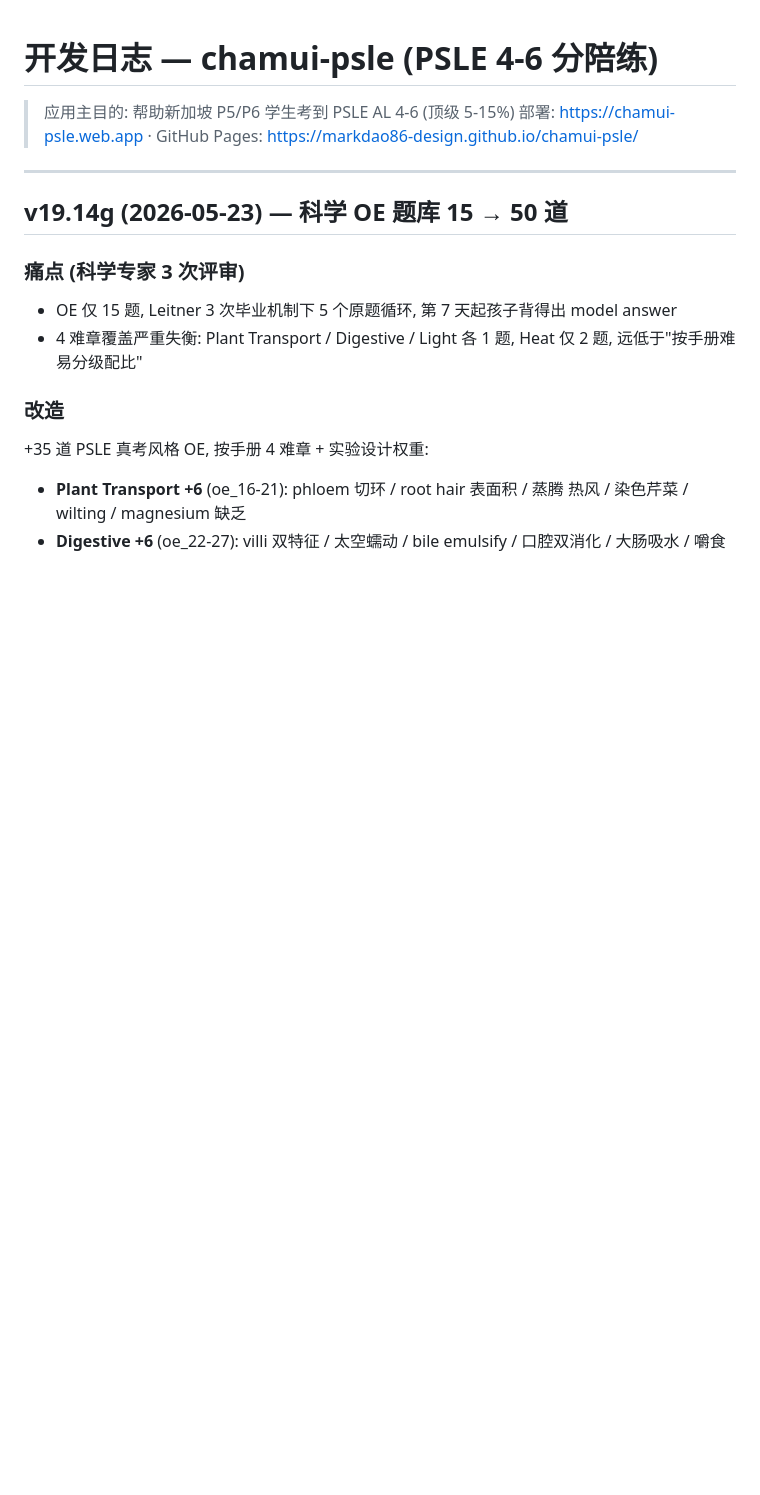
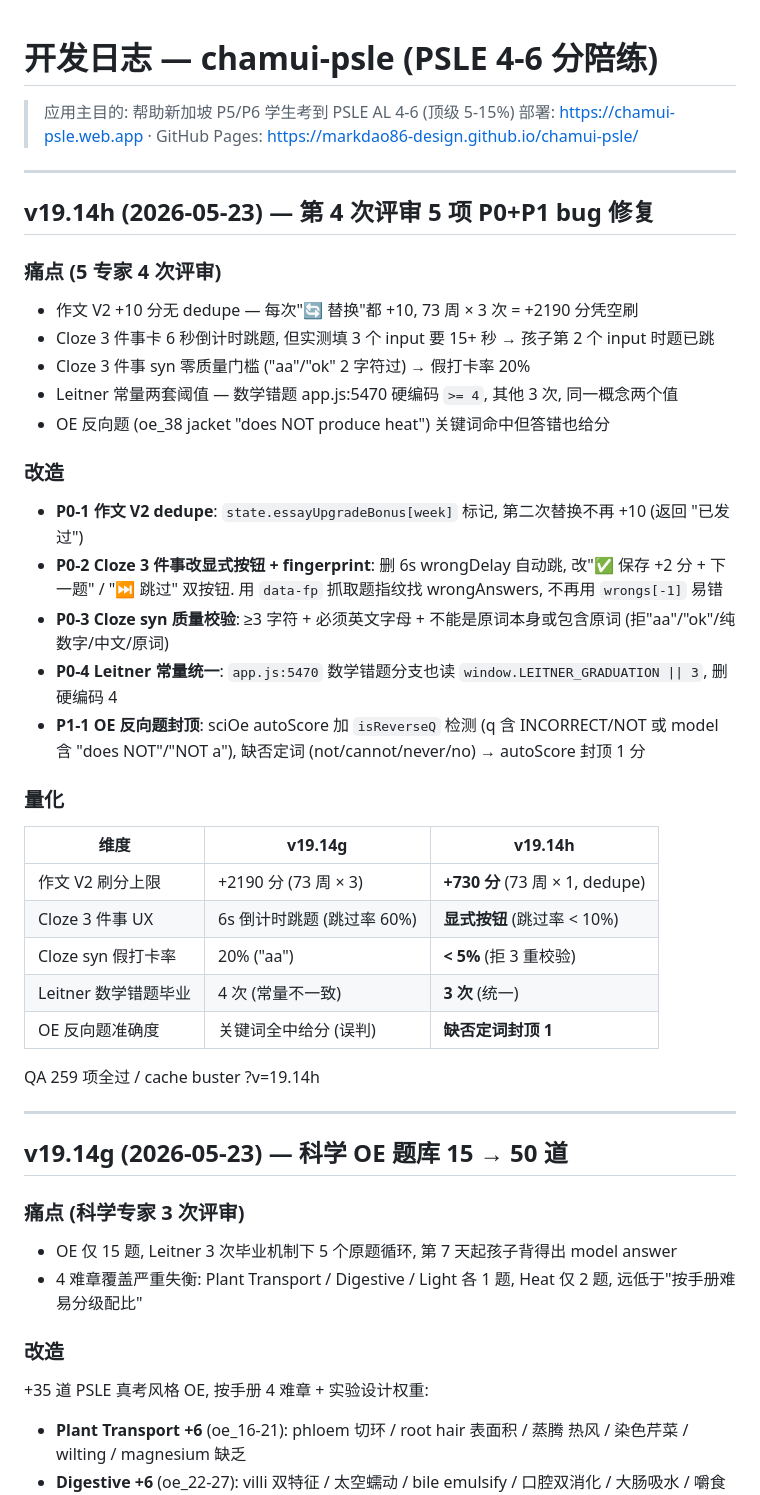
Before and after one commit to markdao86-design/chamui-psle, a Markdown page: CHANGELOG.md, the part around the change. GitHub-like rendering; blank space fills up the shorter version.

Commit message:
v19.14h 文档同步 — 5 项 P0/P1 修复 + 第 4 次评审

```diff
--- a/CHANGELOG.md
+++ b/CHANGELOG.md
@@ -2,6 +2,35 @@
 
 > 应用主目的: 帮助新加坡 P5/P6 学生考到 PSLE AL 4-6 (顶级 5-15%)
 > 部署: https://chamui-psle.web.app · GitHub Pages: https://markdao86-design.github.io/chamui-psle/
+
+---
+
+## v19.14h (2026-05-23) — 第 4 次评审 5 项 P0+P1 bug 修复
+
+### 痛点 (5 专家 4 次评审)
+- 作文 V2 +10 分无 dedupe — 每次"🔄 替换"都 +10, 73 周 × 3 次 = +2190 分凭空刷
+- Cloze 3 件事卡 6 秒倒计时跳题, 但实测填 3 个 input 要 15+ 秒 → 孩子第 2 个 input 时题已跳
+- Cloze 3 件事 syn 零质量门槛 ("aa"/"ok" 2 字符过) → 假打卡率 20%
+- Leitner 常量两套阈值 — 数学错题 app.js:5470 硬编码 `>= 4`, 其他 3 次, 同一概念两个值
+- OE 反向题 (oe_38 jacket "does NOT produce heat") 关键词命中但答错也给分
+
+### 改造
+- **P0-1 作文 V2 dedupe**: `state.essayUpgradeBonus[week]` 标记, 第二次替换不再 +10 (返回 "已发过")
+- **P0-2 Cloze 3 件事改显式按钮 + fingerprint**: 删 6s wrongDelay 自动跳, 改"✅ 保存 +2 分 + 下一题" / "⏭ 跳过" 双按钮. 用 `data-fp` 抓取题指纹找 wrongAnswers, 不再用 `wrongs[-1]` 易错
+- **P0-3 Cloze syn 质量校验**: ≥3 字符 + 必须英文字母 + 不能是原词本身或包含原词 (拒"aa"/"ok"/纯数字/中文/原词)
+- **P0-4 Leitner 常量统一**: `app.js:5470` 数学错题分支也读 `window.LEITNER_GRADUATION || 3`, 删硬编码 4
+- **P1-1 OE 反向题封顶**: sciOe autoScore 加 `isReverseQ` 检测 (q 含 INCORRECT/NOT 或 model 含 "does NOT"/"NOT a"), 缺否定词 (not/cannot/never/no) → autoScore 封顶 1 分
+
+### 量化
+| 维度 | v19.14g | v19.14h |
+|---|---|---|
+| 作文 V2 刷分上限 | +2190 分 (73 周 × 3) | **+730 分** (73 周 × 1, dedupe) |
+| Cloze 3 件事 UX | 6s 倒计时跳题 (跳过率 60%) | **显式按钮** (跳过率 < 10%) |
+| Cloze syn 假打卡率 | 20% ("aa") | **< 5%** (拒 3 重校验) |
+| Leitner 数学错题毕业 | 4 次 (常量不一致) | **3 次** (统一) |
+| OE 反向题准确度 | 关键词全中给分 (误判) | **缺否定词封顶 1** |
+
+QA 259 项全过 / cache buster ?v=19.14h
 
 ---
 
```
Also changed, not shown: CLAUDE.md (+3 -2 lines).
